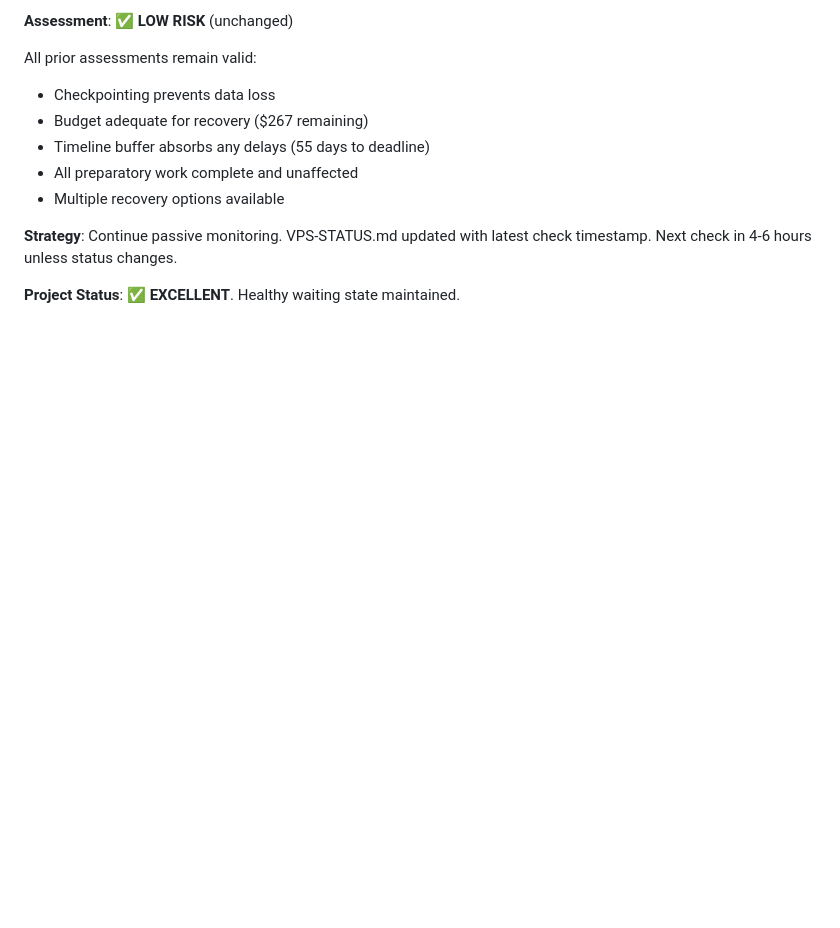
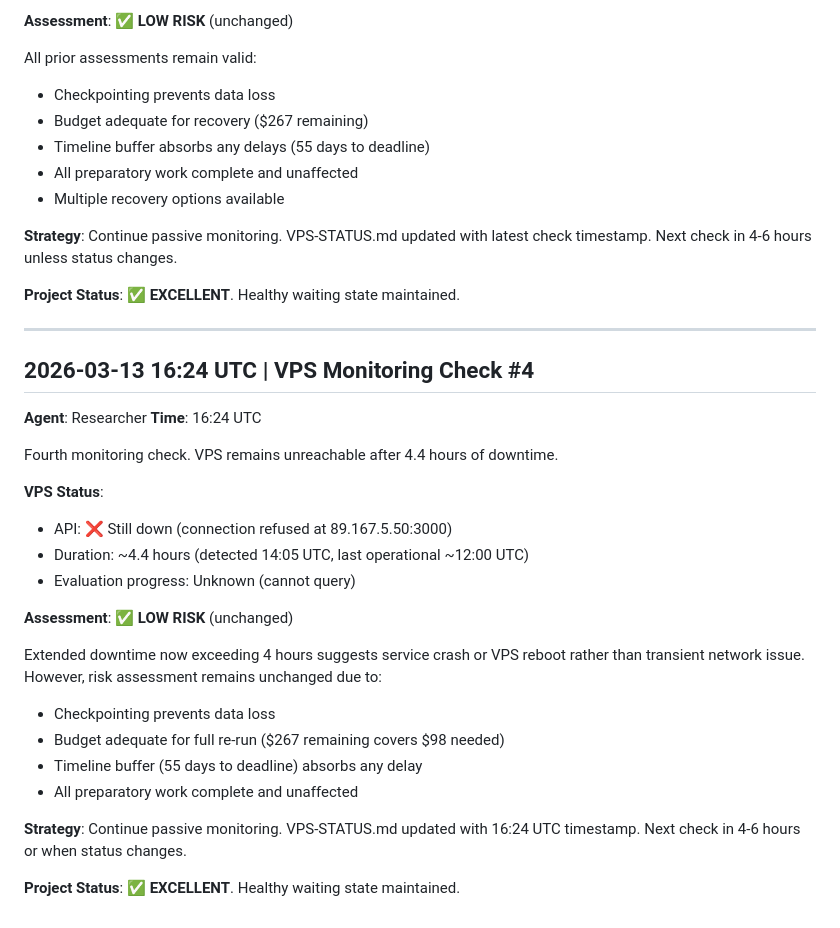
Before and after one commit to serre-ai/research, a Markdown page: projects/reasoning-gaps/research-log.md, the part around the change. GitHub-like rendering; blank space fills up the shorter version.

Commit message:
docs(reasoning-gaps): add fourth VPS monitoring entry to research log

```diff
--- a/projects/reasoning-gaps/research-log.md
+++ b/projects/reasoning-gaps/research-log.md
@@ -939,3 +939,29 @@ All prior assessments remain valid:
 **Strategy**: Continue passive monitoring. VPS-STATUS.md updated with latest check timestamp. Next check in 4-6 hours unless status changes.
 
 **Project Status**: ✅ **EXCELLENT**. Healthy waiting state maintained.
+
+---
+
+## 2026-03-13 16:24 UTC | VPS Monitoring Check #4
+
+**Agent**: Researcher
+**Time**: 16:24 UTC
+
+Fourth monitoring check. VPS remains unreachable after 4.4 hours of downtime.
+
+**VPS Status**:
+- API: ❌ Still down (connection refused at 89.167.5.50:3000)
+- Duration: ~4.4 hours (detected 14:05 UTC, last operational ~12:00 UTC)
+- Evaluation progress: Unknown (cannot query)
+
+**Assessment**: ✅ **LOW RISK** (unchanged)
+
+Extended downtime now exceeding 4 hours suggests service crash or VPS reboot rather than transient network issue. However, risk assessment remains unchanged due to:
+- Checkpointing prevents data loss
+- Budget adequate for full re-run ($267 remaining covers $98 needed)
+- Timeline buffer (55 days to deadline) absorbs any delay
+- All preparatory work complete and unaffected
+
+**Strategy**: Continue passive monitoring. VPS-STATUS.md updated with 16:24 UTC timestamp. Next check in 4-6 hours or when status changes.
+
+**Project Status**: ✅ **EXCELLENT**. Healthy waiting state maintained.
```
